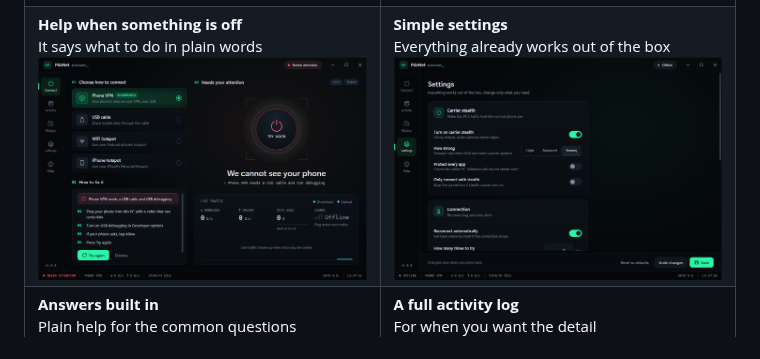
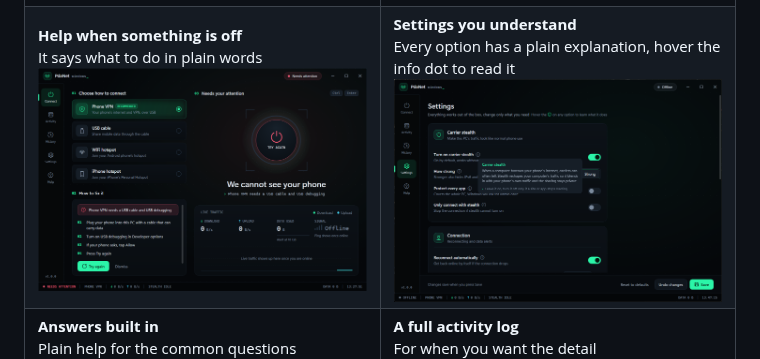
Before and after one commit to dotnetdreamer/pdanet-windows, a Markdown page: README.md, the part around the change. GitHub-like rendering; pictures changed too: docs/screenshots/settings.png.

```diff
--- a/README.md
+++ b/README.md
@@ -39,9 +39,9 @@ Pick how to connect, follow the short checklist so your phone is ready, then pre
       <img src="docs/screenshots/fixit.png" alt="A friendly fix it guide">
     </td>
     <td width="50%" valign="top">
-      <b>Simple settings</b><br>
-      Everything already works out of the box
-      <img src="docs/screenshots/settings.png" alt="The settings page">
+      <b>Settings you understand</b><br>
+      Every option has a plain explanation, hover the info dot to read it
+      <img src="docs/screenshots/settings.png" alt="The settings page with an explanation open">
     </td>
   </tr>
   <tr>
```
Also changed, not shown: 6 other files.
